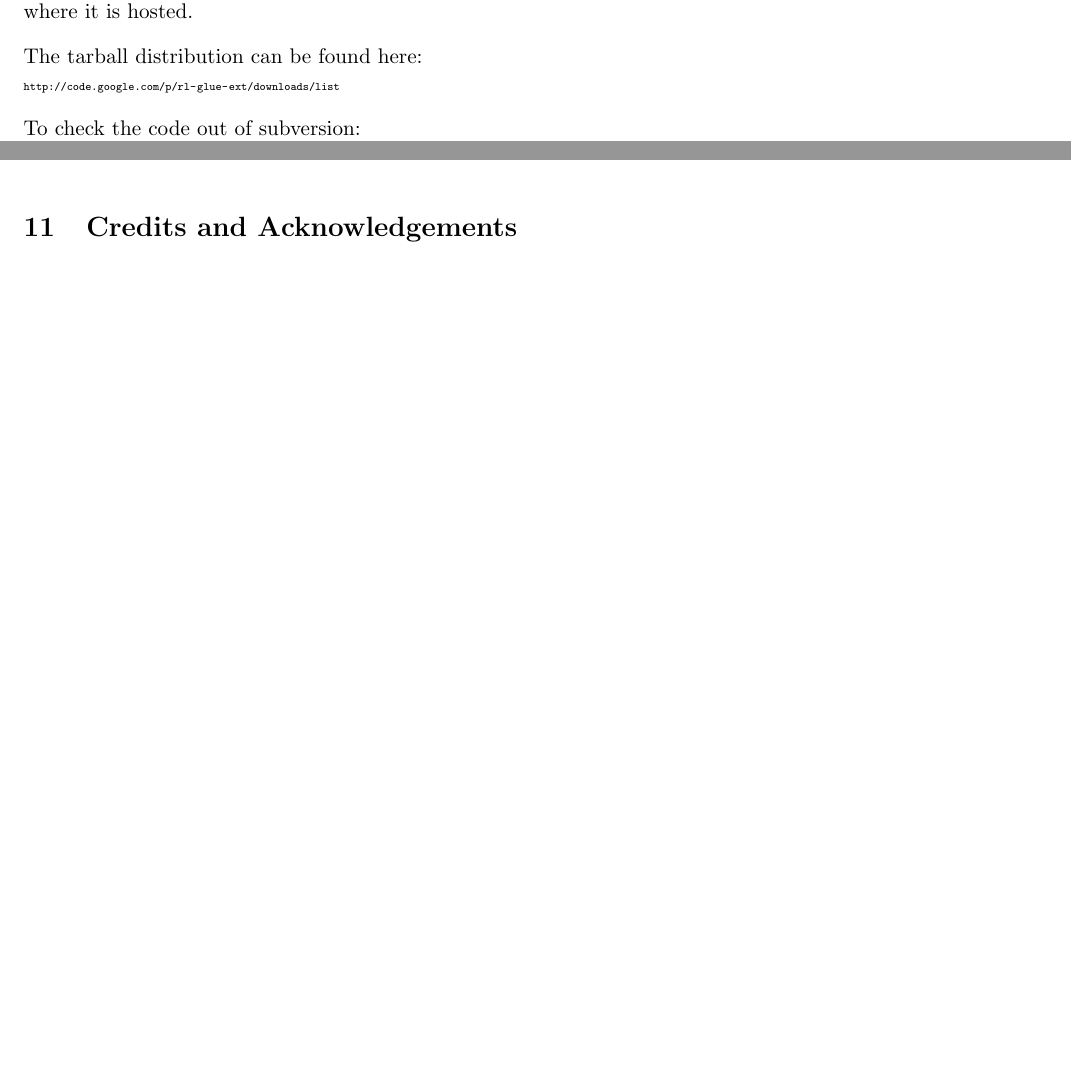
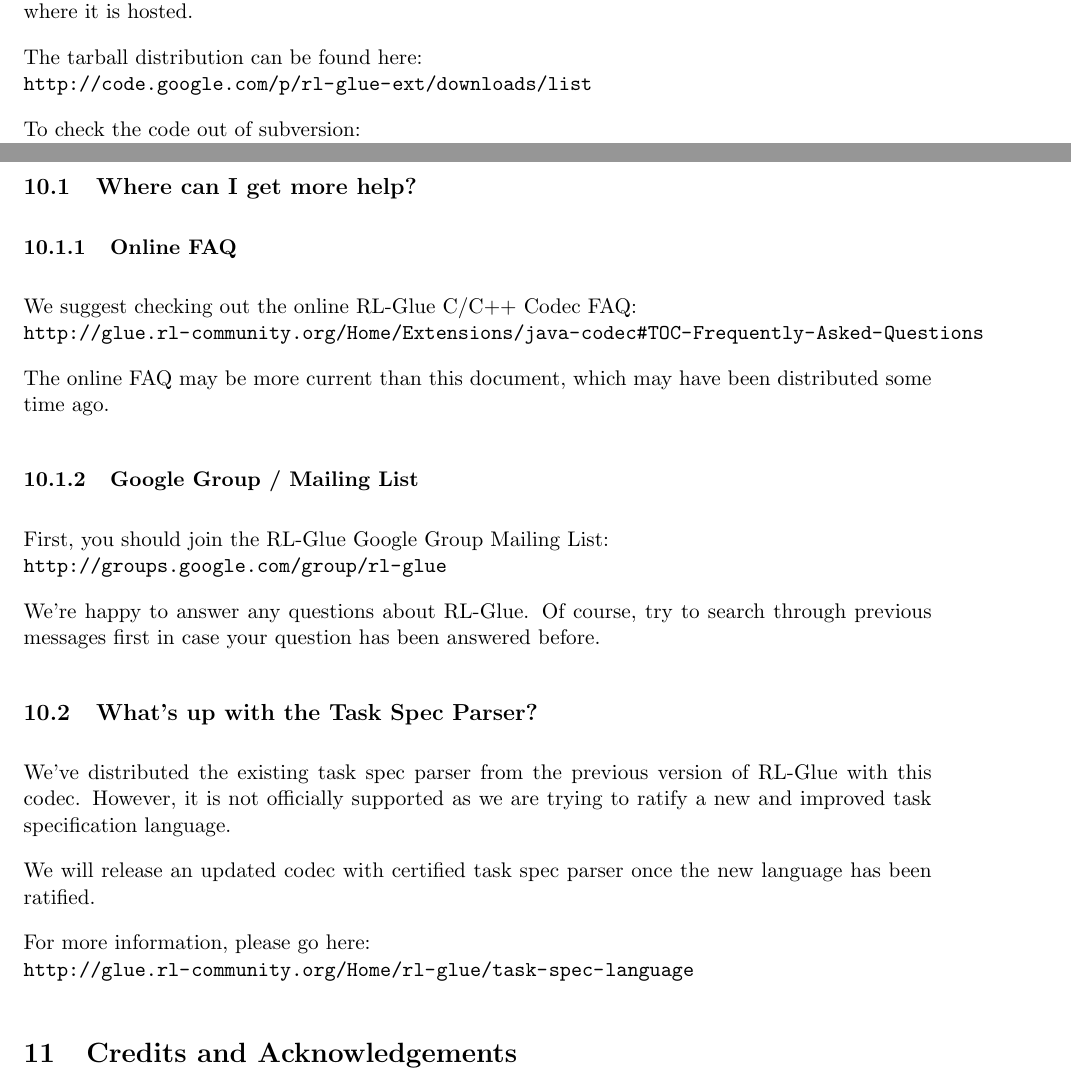
Before and after one commit to adamse/rl-glue-java-codec, a LaTeX document (docs/JavaCodec.tex): two parts of pages 3 and 11 of 12 before the commit and two parts of pages 3 and 12 of 13 after it, joined at a grey line, cut so that both start at the same text, the shorter picture padded with empty space. Compiled offline with pdfLaTeX; a LaTeX package or settings file that is missing is left out.

Commit message:
Addeds section about getting more help and about task spec parsers to the FAQ section.
git-svn-id: http://rl-glue-ext.googlecode.com/svn/trunk/projects/codecs/Java@312 902a3cd8-c54e-0410-8468-0d8400517545

```diff
--- a/docs/JavaCodec.tex
+++ b/docs/JavaCodec.tex
@@ -48,11 +48,11 @@
 The codec can be downloaded either as a tarball or can be checked out of the subversion repository where it is hosted.
 
 The tarball distribution can be found here:\newline
-\tiny \url{http://code.google.com/p/rl-glue-ext/downloads/list} \normalsize
+\url{http://code.google.com/p/rl-glue-ext/downloads/list}
 
 
 To check the code out of subversion:\newline
- \texttt{svn checkout http://rl-glue-ext.googlecode.com/svn/trunk/projects/codecs/Java Java-Codec}
+\texttt{svn checkout http://rl-glue-ext.googlecode.com/svn/trunk/projects/codecs/Java Java-Codec}
 
 Technically all you really \textbf{need} is the JAR archive of the codec:\newline
 \footnotesize \texttt{svn export http://rl-glue-ext.googlecode.com/svn/trunk/projects/codecs/Java/products/JavaRLGlueCodec.jar} \normalsize
@@ -381,6 +381,31 @@
 \section{Frequently Asked Questions}
 We're waiting to hear your questions!
 
+\subsection{Where can I get more help?}
+\subsubsection{Online FAQ}
+We suggest checking out the online RL-Glue C/C++ Codec FAQ:\newline
+\url{http://glue.rl-community.org/Home/Extensions/java-codec#TOC-Frequently-Asked-Questions}
+
+The online FAQ may be more current than this document, which may have been distributed some time ago.
+
+\subsubsection{Google Group / Mailing List}
+First, you should join the RL-Glue Google Group Mailing List:\newline
+\url{http://groups.google.com/group/rl-glue}
+
+We're happy to answer any questions about RL-Glue.  Of course, try to search through previous messages first in case your question has been answered before.
+
+
+\subsection{What's up with the Task Spec Parser?}
+We've distributed the existing task spec parser from the previous version of RL-Glue with this codec.
+However, it is not officially supported as we are trying to ratify a new and improved task
+specification language.
+
+We will release an updated codec with certified task spec parser once the new language has been
+ratified.
+
+For more information, please go here:\newline
+\url{http://glue.rl-community.org/Home/rl-glue/task-spec-language}
+
 \section{Credits and Acknowledgements}
 Andrew Butcher originally wrote the RL-Glue network library and first version of this codec.  Thanks Andrew.
 
```
Also changed, not shown: docs/JavaCodec.pdf, 2 other files.
